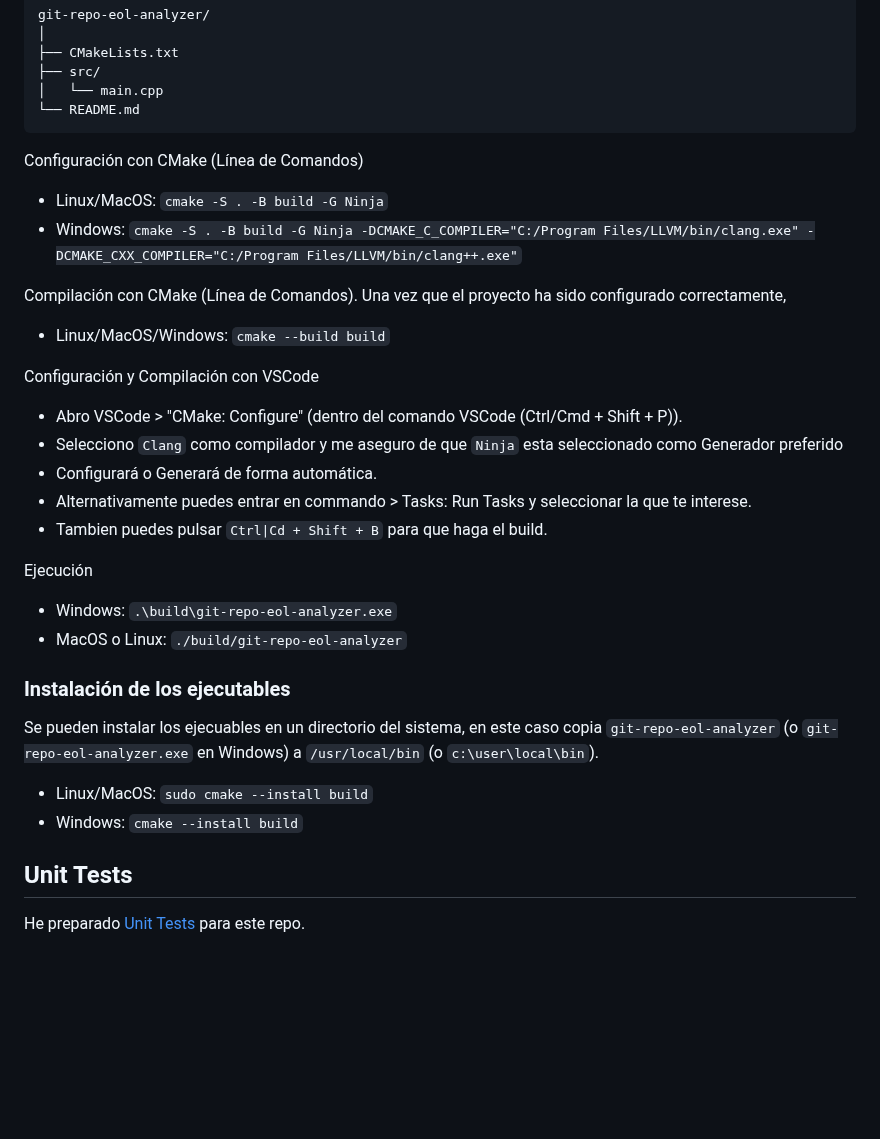
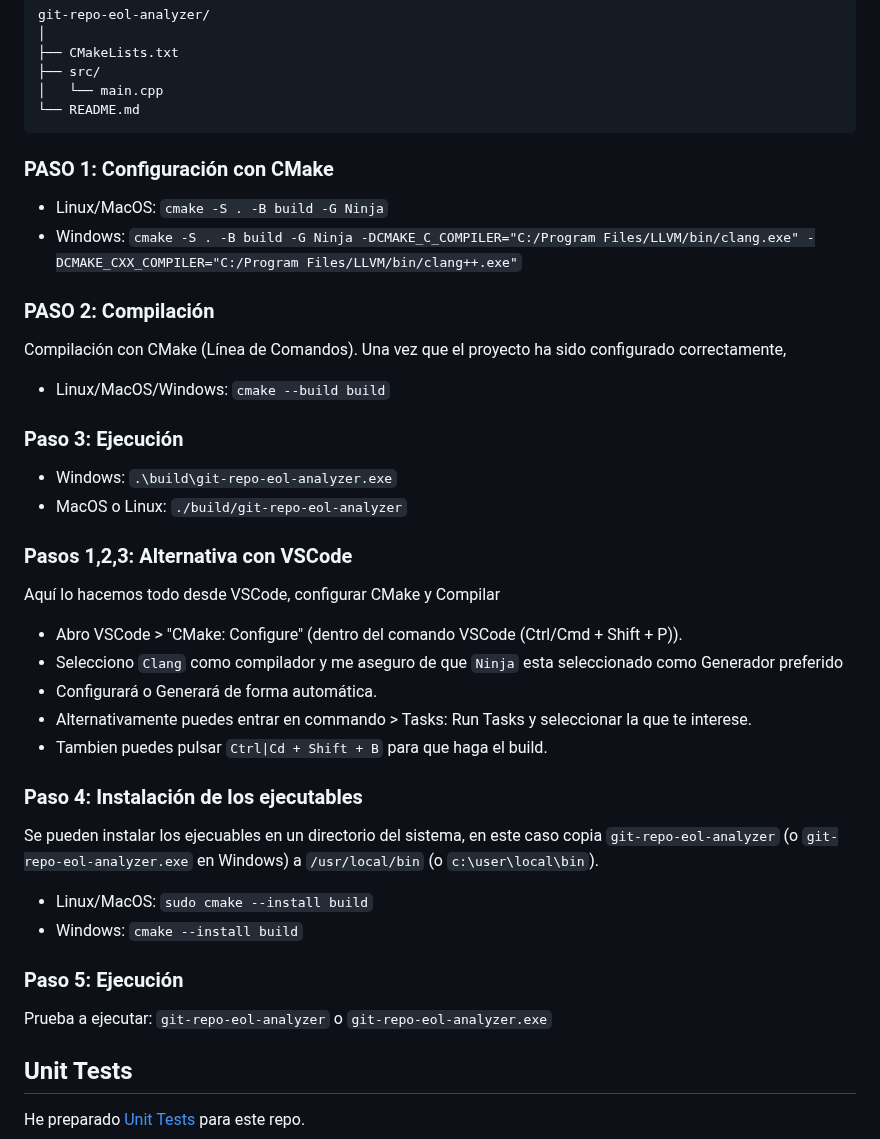
Before and after one commit to LuisPalacios/git-repo-eol-analyzer, a Markdown page: README.md, the part around one of its changes. GitHub-like rendering; blank space fills up the shorter version.

Commit message:
Mejora README

````diff
--- a/README.md
+++ b/README.md
@@ -155,16 +154,25 @@ git-repo-eol-analyzer/
 └── README.md
 ```
 
-Configuración con CMake (Línea de Comandos)
+### PASO 1: Configuración con CMake
 
 - Linux/MacOS: `cmake -S . -B build -G Ninja`
 - Windows: `cmake -S . -B build -G Ninja -DCMAKE_C_COMPILER="C:/Program Files/LLVM/bin/clang.exe" -DCMAKE_CXX_COMPILER="C:/Program Files/LLVM/bin/clang++.exe"`
+
+### PASO 2: Compilación
 
 Compilación con CMake (Línea de Comandos). Una vez que el proyecto ha sido configurado correctamente,
 
 - Linux/MacOS/Windows: `cmake --build build`
 
-Configuración y Compilación con VSCode
+### Paso 3: Ejecución
+
+- Windows: `.\build\git-repo-eol-analyzer.exe`
+- MacOS o Linux: `./build/git-repo-eol-analyzer`
+
+### Pasos 1,2,3: Alternativa con VSCode
+
+Aquí lo hacemos todo desde VSCode, configurar CMake y Compilar
 
 - Abro VSCode > "CMake: Configure" (dentro del comando VSCode (Ctrl/Cmd + Shift + P)).
 - Selecciono `Clang` como compilador y me aseguro de que `Ninja` esta seleccionado como Generador preferido
@@ -172,17 +180,16 @@ Configuración y Compilación con VSCode
 - Alternativamente puedes entrar en commando > Tasks: Run Tasks y seleccionar la que te interese.
 - Tambien puedes pulsar `Ctrl|Cd + Shift + B` para que haga el build.
 
-Ejecución
-
-- Windows: `.\build\git-repo-eol-analyzer.exe`
-- MacOS o Linux: `./build/git-repo-eol-analyzer`
-
-### Instalación de los ejecutables
+### Paso 4: Instalación de los ejecutables
 
 Se pueden instalar los ejecuables en un directorio del sistema, en este caso copia `git-repo-eol-analyzer` (o `git-repo-eol-analyzer.exe` en Windows)  a `/usr/local/bin` (o `c:\user\local\bin`).
 
 - Linux/MacOS: `sudo cmake --install build`
 - Windows: `cmake --install build`
+
+### Paso 5: Ejecución
+
+Prueba a ejecutar: `git-repo-eol-analyzer` o `git-repo-eol-analyzer.exe`
 
 ## Unit Tests
 
````
Also changed, not shown: other parts of README.md (+0 -1 lines).
